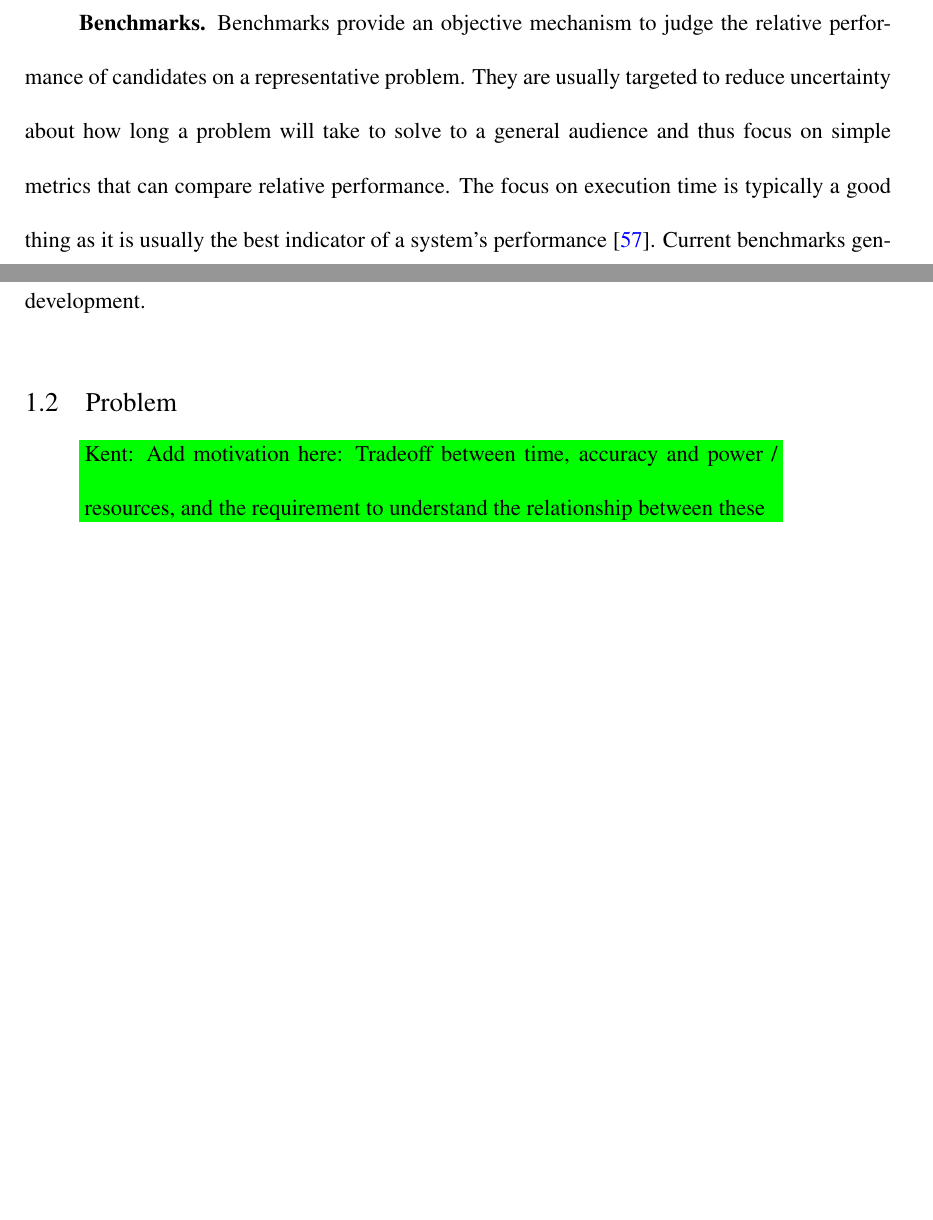
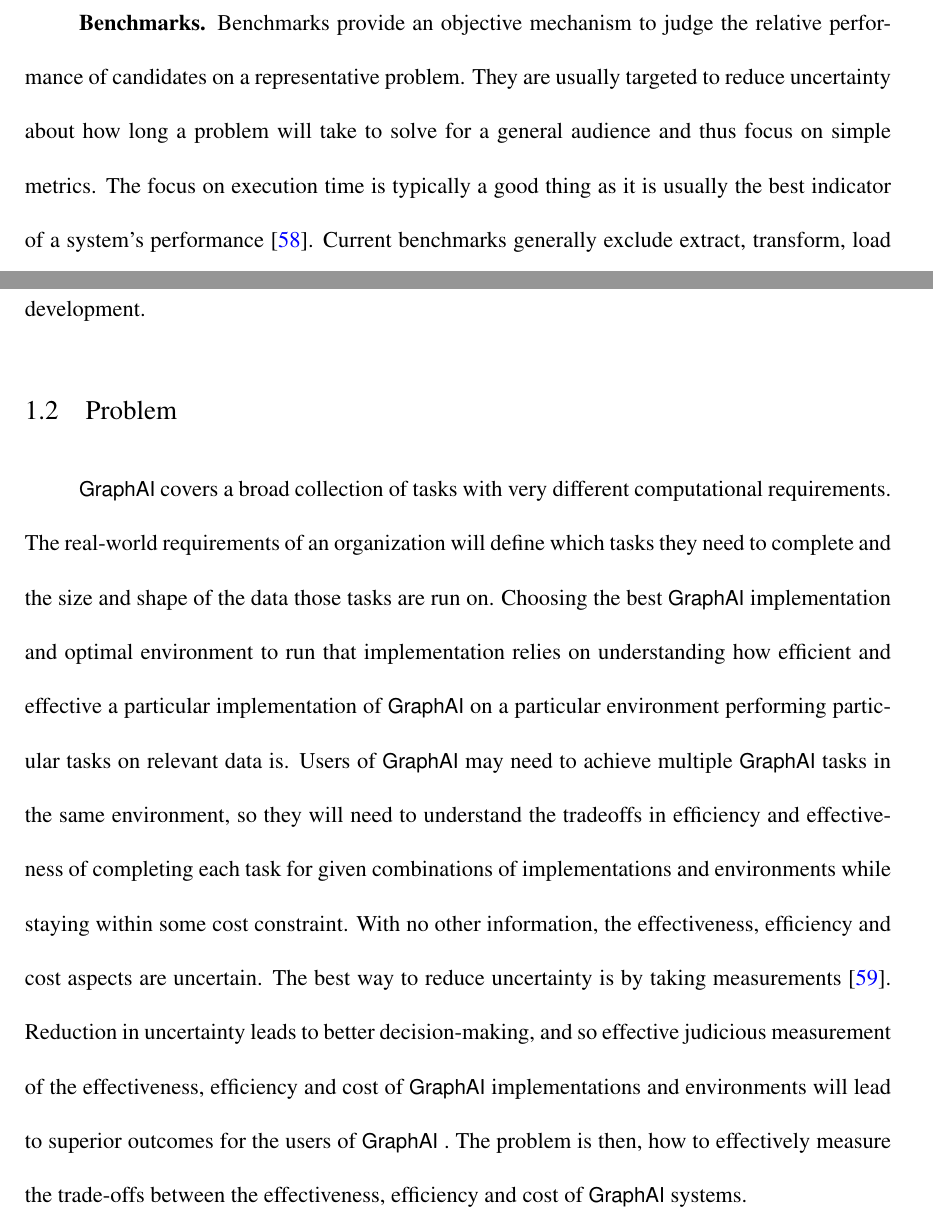
Before and after one commit to osullik/umd_thesis, a LaTeX thesis (dissertation/thesis.tex, which reads dissertation/Sections/11_Graph_Based_Ai.tex, dissertation/Sections/12_Problem.tex): two parts of pages 26 and 27 of 102 before the commit and two parts of pages 26 and 27 of 103 after it, joined at a grey line, cut so that both start at the same text, the shorter picture padded with empty space. Compiled offline with pdfLaTeX.

Commit message:
Finished up to end of 12, added detail to Taxonomy table

```diff
--- a/dissertation/Sections/11_Graph_Based_Ai.tex
+++ b/dissertation/Sections/11_Graph_Based_Ai.tex
@@ -192,7 +192,7 @@ To begin to address the challenges outlined above, a clear mechanism to compare
 % \nrscomment{tighten this up a little bit}
 Benchmarks provide an objective mechanism to judge the relative performance of candidates on a representative problem.
 % They are useful in reducing uncertainty about how long a problem will take to solve, and what the likely resource burden to solve it is.
-They are usually targeted to reduce uncertainty about how long a problem will take to solve to a general audience and thus focus on simple metrics that can compare relative performance.
+They are usually targeted to reduce uncertainty about how long a problem will take to solve for a general audience and thus focus on simple metrics.
 % Current SPS, SA and prediction benchmarks generate information about the execution time, and occasionally, throughput of a system at the `task' (kernel) level.
 The focus on execution time is typically a good thing as it is usually the best indicator of a system's performance~\cite{Hennessy2019}.
 % However, task-level execution time benchmarks are an incomplete picture.
--- a/dissertation/Sections/12_Problem.tex
+++ b/dissertation/Sections/12_Problem.tex
@@ -1,2 +1,11 @@
 \section{Problem}
 \label{section:12-problem}
+
+\gai covers a broad collection of tasks with very different computational requirements.
+The real-world requirements of an organization will define which tasks they need to complete and the size and shape of the data those tasks are run on.
+Choosing the best \gai implementation and optimal environment to run that implementation relies on understanding how efficient and effective a particular implementation of \gai on a particular environment performing particular tasks on relevant data is.
+Users of \gai may need to achieve multiple \gai tasks in the same environment, so they will need to understand the tradeoffs in efficiency and effectiveness of completing each task for given combinations of implementations and environments while staying within some cost constraint.
+With no other information, the effectiveness, efficiency and cost aspects are uncertain.
+The best way to reduce uncertainty is by taking measurements~\cite{Hubbard2014}.
+Reduction in uncertainty leads to better decision-making, and so effective judicious measurement of the effectiveness, efficiency and cost of \gai implementations and environments will lead to superior outcomes for the users of \gai.
+The problem is then, how to effectively measure the trade-offs between the effectiveness, efficiency and cost of \gai systems.
@@ -10,4 +52,3 @@
 % 5. We don't have a good method to trade-off between the iron triangle of Scope, Time and Resources, or in this case: Optimality, Time and Cost.
 % 6. There are a lot of acceleration methods and we can't really compare them at the moment.
 
-\osullikomment{Add motivation here: Tradeoff between time, accuracy and power / resources, and the requirement to understand the relationship between these}
```
Also changed, not shown: dissertation/Tables/10_graph_based_ai.tex (+4 -3 lines), dissertation/Sections/12_Problem.tex (38 more changed lines).
